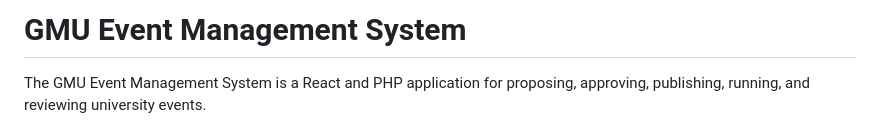
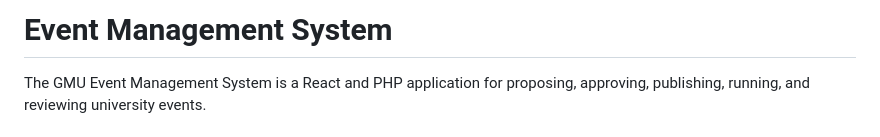
Before and after one commit to dhanashree7-ctrl/gmu_event_management, a Markdown page: README.md, the part around the change. GitHub-like rendering.

Commit message:
Rename project to 'Event Management System'

```diff
--- a/README.md
+++ b/README.md
@@ -1,4 +1,4 @@
-# GMU Event Management System
+# Event Management System
 
 The GMU Event Management System is a React and PHP application for proposing, approving, publishing, running, and reviewing university events.
 
```
